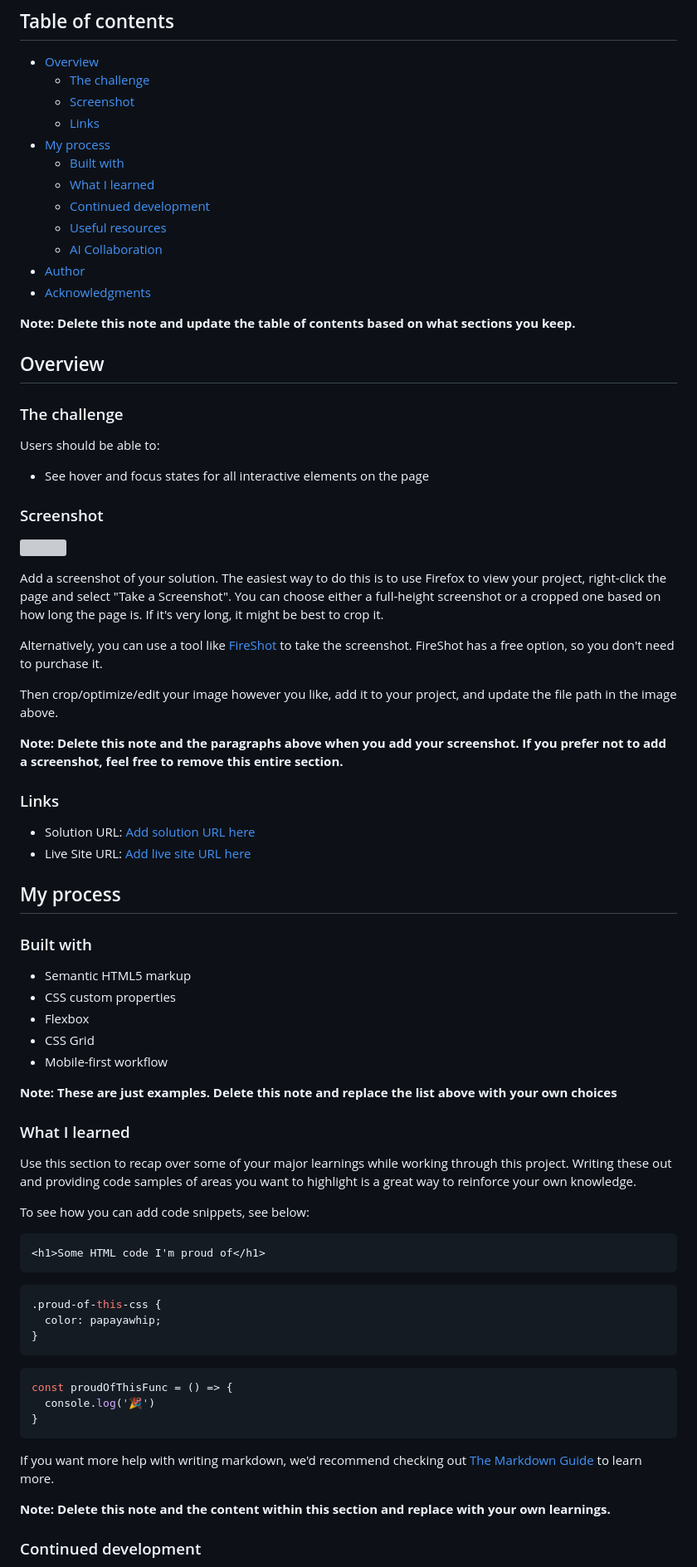
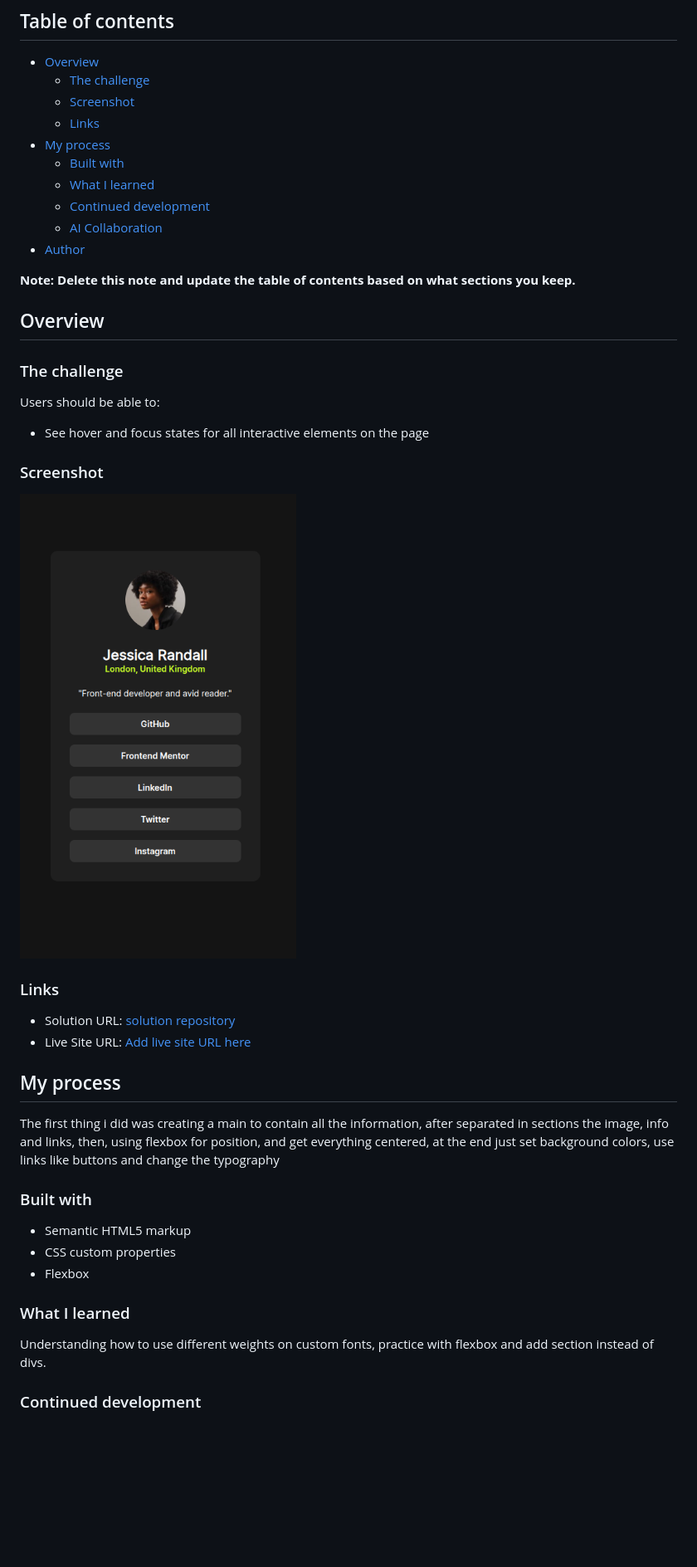
Before and after one commit to Nandog20/Social-Links-Frontend-Mentor, a Markdown page: README-template.md, the part around one of its changes. Shown at 83% size. Drawn GitHub-style; pictures changed too: Challenge_result.png (added); blank space fills up the shorter version; grey boxes are pictures that could not be loaded.

Commit message:
Readme modificado y corrección de estilos

````diff
--- a/README-template.md
+++ b/README-template.md
@@ -12,10 +12,8 @@ This is a solution to the [Social links profile challenge on Frontend Mentor](ht
   - [Built with](#built-with)
   - [What I learned](#what-i-learned)
   - [Continued development](#continued-development)
-  - [Useful resources](#useful-resources)
   - [AI Collaboration](#ai-collaboration)
 - [Author](#author)
-- [Acknowledgments](#acknowledgments)
 
 **Note: Delete this note and update the table of contents based on what sections you keep.**
 
@@ -29,56 +27,24 @@ Users should be able to:
 
 ### Screenshot
 
-![](./screenshot.jpg)
-
-Add a screenshot of your solution. The easiest way to do this is to use Firefox to view your project, right-click the page and select "Take a Screenshot". You can choose either a full-height screenshot or a cropped one based on how long the page is. If it's very long, it might be best to crop it.
-
-Alternatively, you can use a tool like [FireShot](https://getfireshot.com/) to take the screenshot. FireShot has a free option, so you don't need to purchase it.
-
-Then crop/optimize/edit your image however you like, add it to your project, and update the file path in the image above.
-
-**Note: Delete this note and the paragraphs above when you add your screenshot. If you prefer not to add a screenshot, feel free to remove this entire section.**
+![](./Challenge_result.png)
 
 ### Links
 
-- Solution URL: [Add solution URL here](https://your-solution-url.com)
-- Live Site URL: [Add live site URL here](https://your-live-site-url.com)
+- Solution URL: [solution repository](https://github.com/Nandog20/Social-Links-Frontend-Mentor)
+- Live Site URL: [Add live site URL here](https://socialinksfm.netlify.app/)
 
 ## My process
-
+The first thing i did was creating a main to contain all the information, after separated in sections the image, info and links, then, using flexbox for position, and get everything centered, at the end just set background colors, use links like buttons and change the typography
 ### Built with
 
 - Semantic HTML5 markup
 - CSS custom properties
 - Flexbox
-- CSS Grid
-- Mobile-first workflow
-
-**Note: These are just examples. Delete this note and replace the list above with your own choices**
 
 ### What I learned
 
-Use this section to recap over some of your major learnings while working through this project. Writing these out and providing code samples of areas you want to highlight is a great way to reinforce your own knowledge.
-
-To see how you can add code snippets, see below:
-
-```html
-<h1>Some HTML code I'm proud of</h1>
-```
-```css
-.proud-of-this-css {
-  color: papayawhip;
-}
-```
-```js
-const proudOfThisFunc = () => {
-  console.log('🎉')
-}
-```
-
-If you want more help with writing markdown, we'd recommend checking out [The Markdown Guide](https://www.markdownguide.org/) to learn more.
-
-**Note: Delete this note and the content within this section and replace with your own learnings.**
+Understanding how to use different weights on custom fonts, practice with flexbox and add section instead of divs.
 
 ### Continued development
 
````
Also changed, not shown: other parts of README-template.md (+4 -28 lines), 2 other files.
